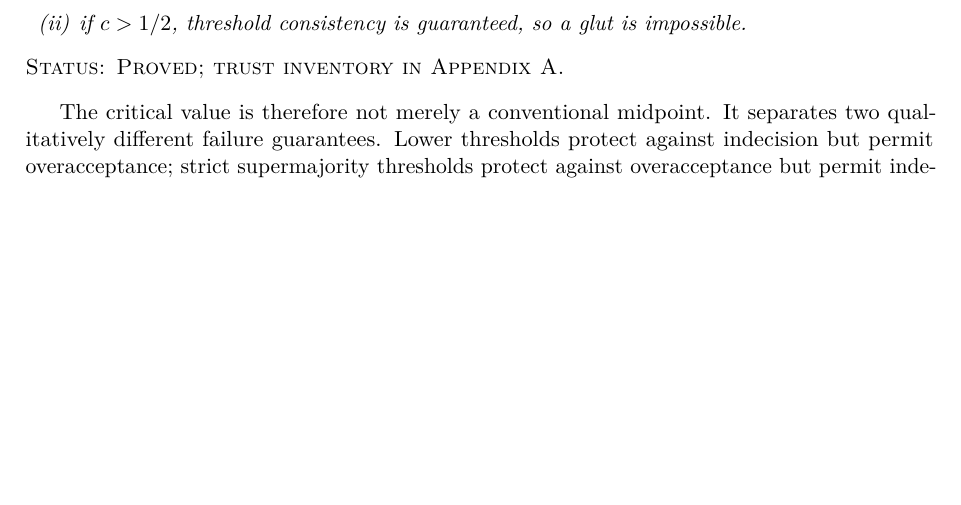
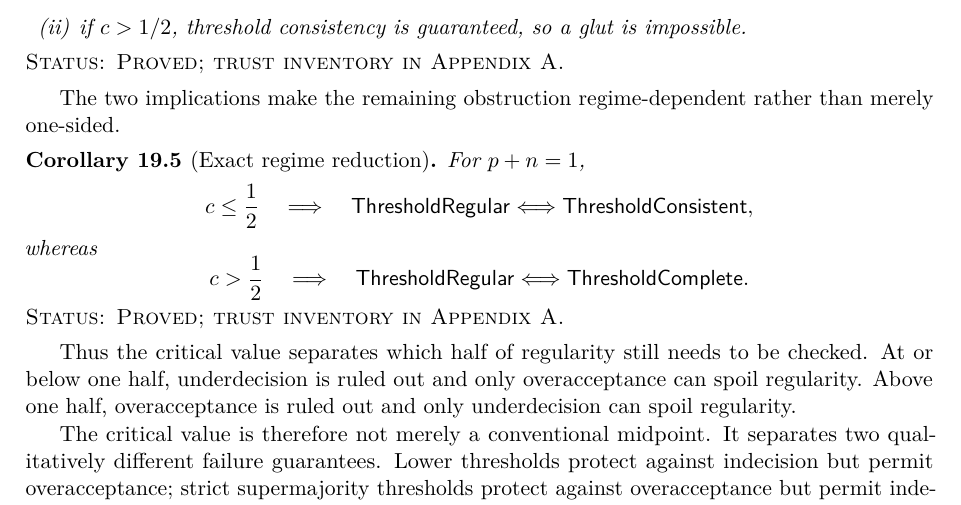
Before and after one commit to cr4bbz/4PEL-Lean-Formalization, a LaTeX paper (paper/main.tex, which reads paper/sections/19_lockean_threshold_phase_transition.tex): part of page 39 of 47, cut so that both start at the same text, the shorter picture padded with empty space. Compiled offline with pdfLaTeX.

Commit message:
State exact Gate 7 regime reduction in manuscript

```diff
--- a/paper/sections/19_lockean_threshold_phase_transition.tex
+++ b/paper/sections/19_lockean_threshold_phase_transition.tex
@@ -119,6 +119,35 @@ For complementary masses \(p+n=1\):
 \statusverified
 \end{theorem}
 
+The two implications make the remaining obstruction regime-dependent rather than
+merely one-sided.
+
+\begin{corollary}[Exact regime reduction]
+\label{cor:threshold-regime-reduction}
+For \(p+n=1\),
+\[
+  c\le\frac12
+  \quad\Longrightarrow\quad
+  \mathsf{ThresholdRegular}
+  \Longleftrightarrow
+  \mathsf{ThresholdConsistent},
+\]
+whereas
+\[
+  c>\frac12
+  \quad\Longrightarrow\quad
+  \mathsf{ThresholdRegular}
+  \Longleftrightarrow
+  \mathsf{ThresholdComplete}.
+\]
+\statusverified
+\end{corollary}
+
+Thus the critical value separates which half of regularity still needs to be checked.
+At or below one half, underdecision is ruled out and only overacceptance can spoil
+regularity.  Above one half, overacceptance is ruled out and only underdecision can
+spoil regularity.
+
 The critical value is therefore not merely a conventional midpoint.  It separates
 two qualitatively different failure guarantees.  Lower thresholds protect against
 indecision but permit overacceptance; strict supermajority thresholds protect
```
